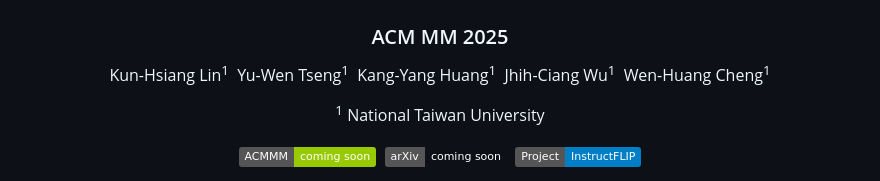
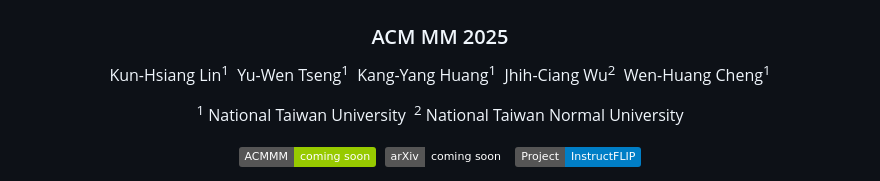
Before and after one commit to kunkunlin1221/InstructFLIP, a Markdown page: README.md, the part around the change. Drawn GitHub-style; badges without logos.

Commit message:
[C] Update readme

```diff
--- a/README.md
+++ b/README.md
@@ -2,9 +2,9 @@
 <h2>InstructFLIP: Exploring Unified Vision-Language Model for Face Anti-spoofing</h2>
 <h3>ACM MM 2025</h3>
 
-Kun-Hsiang Lin<sup>1</sup>&nbsp; Yu-Wen Tseng<sup>1</sup>&nbsp; Kang-Yang Huang<sup>1</sup>&nbsp; Jhih-Ciang Wu<sup>1</sup>&nbsp; Wen-Huang Cheng<sup>1</sup>
+Kun-Hsiang Lin<sup>1</sup>&nbsp; Yu-Wen Tseng<sup>1</sup>&nbsp; Kang-Yang Huang<sup>1</sup>&nbsp; Jhih-Ciang Wu<sup>2</sup>&nbsp; Wen-Huang Cheng<sup>1</sup>
 
-<sup>1</sup> National Taiwan University
+<sup>1</sup> National Taiwan University&nbsp; <sup>2</sup> National Taiwan Normal University
 
 [![ACM MM](https://img.shields.io/badge/ACMMM-coming_soon-green.svg)]()&nbsp; [![arXiv](https://img.shields.io/badge/arXiv-coming_soon-COLOR.svg)]()&nbsp; [![Project](https://img.shields.io/badge/Project-InstructFLIP-blue)](https://kunkunlin1221.github.io/InstructFLIP/)
 
```
